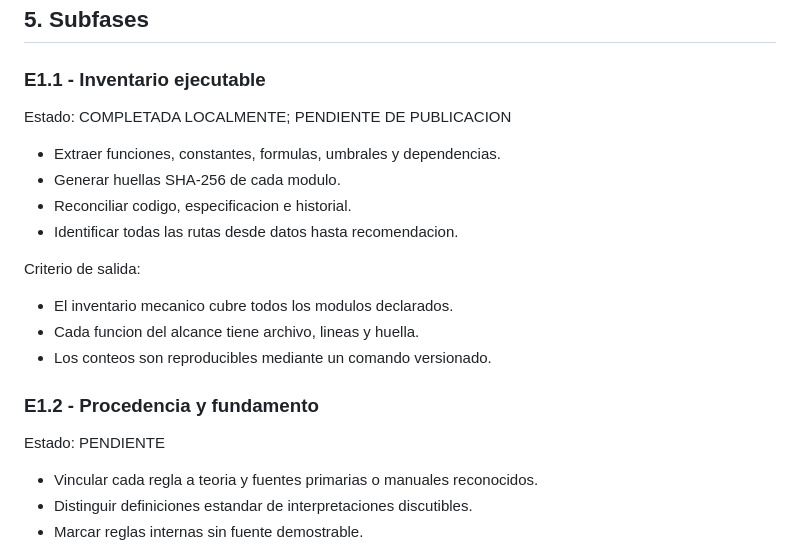
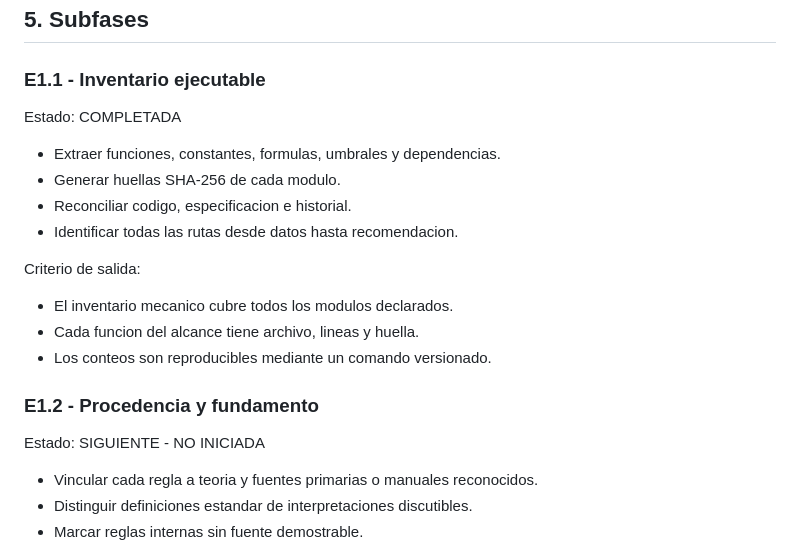
Before and after one commit to mmcIA1976/SIMULADOR-Y-MOTOR-ANALISIS_V1, a Markdown page: auditorias_motor/2026-07-24_plan_auditoria_integral_motor.md, the part around the change. Drawn GitHub-style.

```diff
--- a/auditorias_motor/2026-07-24_plan_auditoria_integral_motor.md
+++ b/auditorias_motor/2026-07-24_plan_auditoria_integral_motor.md
@@ -68,7 +68,7 @@ Cada regla recibira:
 
 ### E1.1 - Inventario ejecutable
 
-Estado: COMPLETADA LOCALMENTE; PENDIENTE DE PUBLICACION
+Estado: COMPLETADA
 
 - Extraer funciones, constantes, formulas, umbrales y dependencias.
 - Generar huellas SHA-256 de cada modulo.
@@ -83,7 +83,7 @@ Criterio de salida:
 
 ### E1.2 - Procedencia y fundamento
 
-Estado: PENDIENTE
+Estado: SIGUIENTE - NO INICIADA
 
 - Vincular cada regla a teoria y fuentes primarias o manuales reconocidos.
 - Distinguir definiciones estandar de interpretaciones discutibles.
```
Also changed, not shown: auditorias_aprendizaje/2026-07-23_plan_auditable_motor_aprendizaje.md (+1 -1 lines), auditorias_motor/2026-07-24_E1_1_inventario_ejecutable_resultado.md (+5 -2 lines).
